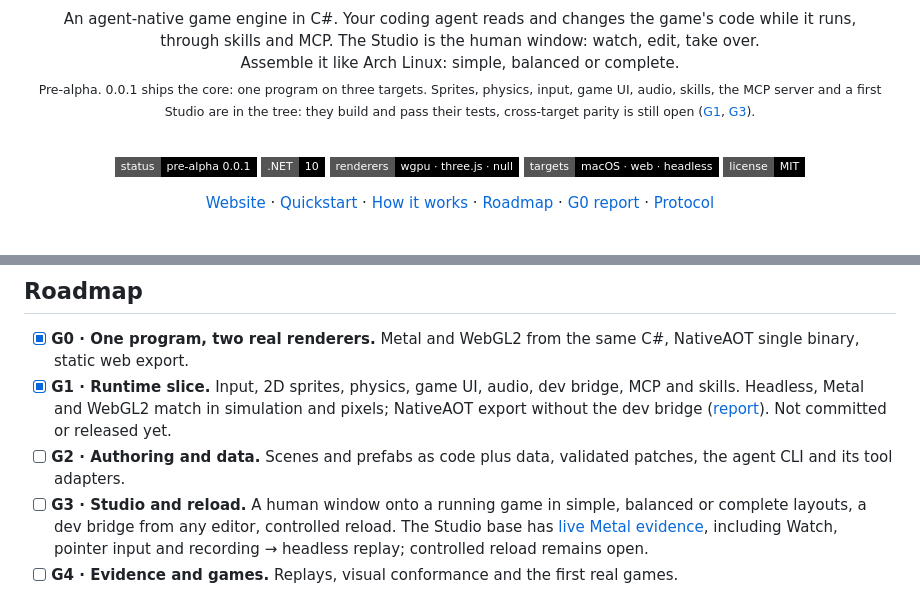
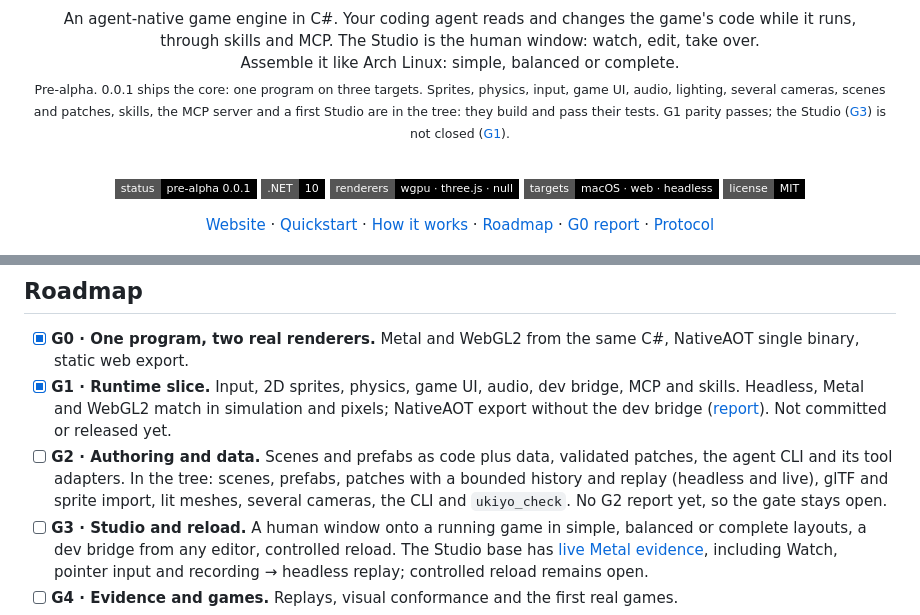
Before and after one commit to Obed0101/ukiyo, a Markdown page: README.md, 2 parts joined by grey strips. Drawn GitHub-style; badges without logos.

```diff
--- a/README.md
+++ b/README.md
@@ -11,7 +11,7 @@
 An agent-native game engine in C#. Your coding agent reads and changes the game's code while it runs,<br>
 through skills and MCP. The Studio is the human window: watch, edit, take over.<br>
 Assemble it like Arch Linux: simple, balanced or complete.<br>
-<sub>Pre-alpha. 0.0.1 ships the core: one program on three targets. Sprites, physics, input, game UI, audio, skills, the MCP server and a first Studio are in the tree: they build and pass their tests, cross-target parity is still open (<a href="docs/G1.md">G1</a>, <a href="docs/G3.md">G3</a>).</sub>
+<sub>Pre-alpha. 0.0.1 ships the core: one program on three targets. Sprites, physics, input, game UI, audio, lighting, several cameras, scenes and patches, skills, the MCP server and a first Studio are in the tree: they build and pass their tests. G1 parity passes; the Studio (<a href="docs/G3.md">G3</a>) is not closed (<a href="docs/G1.md">G1</a>).</sub>
 
 <br>
 
@@ -199,7 +232,7 @@ goes to the game.
 
 - [x] **G0 · One program, two real renderers.** Metal and WebGL2 from the same C#, NativeAOT single binary, static web export.
 - [x] **G1 · Runtime slice.** Input, 2D sprites, physics, game UI, audio, dev bridge, MCP and skills. Headless, Metal and WebGL2 match in simulation and pixels; NativeAOT export without the dev bridge ([report](docs/G1.md)). Not committed or released yet.
-- [ ] **G2 · Authoring and data.** Scenes and prefabs as code plus data, validated patches, the agent CLI and its tool adapters.
+- [ ] **G2 · Authoring and data.** Scenes and prefabs as code plus data, validated patches, the agent CLI and its tool adapters. In the tree: scenes, prefabs, patches with a bounded history and replay (headless and live), glTF and sprite import, lit meshes, several cameras, the CLI and `ukiyo_check`. No G2 report yet, so the gate stays open.
 - [ ] **G3 · Studio and reload.** A human window onto a running game in simple, balanced or complete layouts, a dev bridge from any editor, controlled reload. The Studio base has [live Metal evidence](docs/G3.md), including Watch, pointer input and recording → headless replay; controlled reload remains open.
 - [ ] **G4 · Evidence and games.** Replays, visual conformance and the first real games.
 - [ ] **G5 · The open library.** Packages for assets and game systems, published and shared by the community, free and open source.
```
Also changed, not shown: other parts of README.md (+43 -10 lines).
